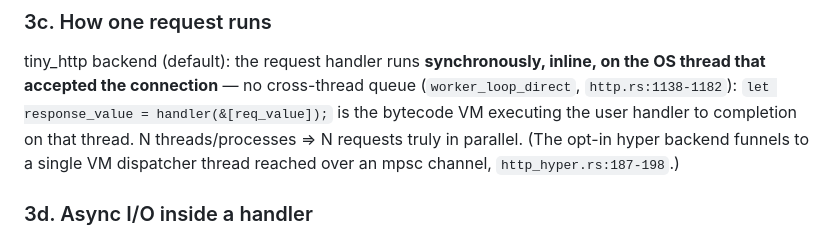
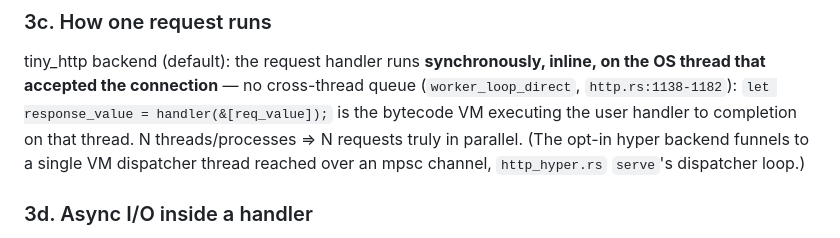
Before and after one commit to tishlang/tish, a Markdown page: docs/concurrency-model.md, the part around the change. GitHub-like rendering.

Commit message:
docs(concurrency): use stable ref for hyper dispatcher loop (line drift)
The module-doc edit in http_hyper.rs (removing the false HTTP/2 claim) shifted
the dispatcher loop past the line range concurrency-model.md pinned
(http_hyper.rs:187-198). Reference it by name instead of a line number so it
can't drift again. Refs #469.

```diff
--- a/docs/concurrency-model.md
+++ b/docs/concurrency-model.md
@@ -194,7 +194,7 @@ accepted the connection** — no cross-thread queue (`worker_loop_direct`, `http
 `let response_value = handler(&[req_value]);` is the bytecode VM executing the user handler to
 completion on that thread. N threads/processes ⇒ N requests truly in parallel. (The opt-in hyper
 backend funnels to a single VM dispatcher thread reached over an mpsc channel,
-`http_hyper.rs:187-198`.)
+`http_hyper.rs` `serve`'s dispatcher loop.)
 
 ### 3d. Async I/O inside a handler
 
```
